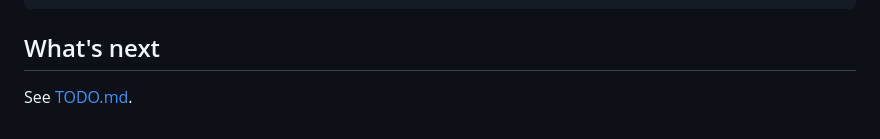
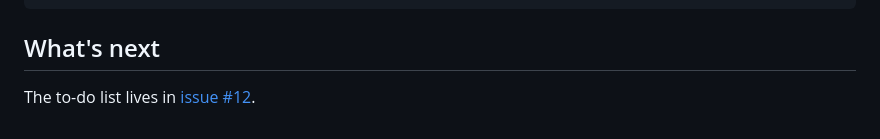
Before and after one commit to Antonio-1110/Drink_shop_kiosk, a Markdown page: README.md, the part around the change. Drawn GitHub-style.

Commit message:
Move the to-do list to issue #12
Co-Authored-By: Claude Opus 5.5 (1M context) <noreply@anthropic.com>
Claude-Session: https://claude.ai/code/session_01JGbm83LnsvdWAwjCgnqxwu

```diff
--- a/README.md
+++ b/README.md
@@ -111,4 +111,4 @@ cd kiosk_backend && DJANGO_DEBUG=1 python manage.py test
 
 ## What's next
 
-See [TODO.md](TODO.md).
+The to-do list lives in [issue #12](https://github.com/Antonio-1110/Drink_shop_kiosk/issues/12).
```
Also changed, not shown: TODO.md (deleted, +0 -60 lines).
